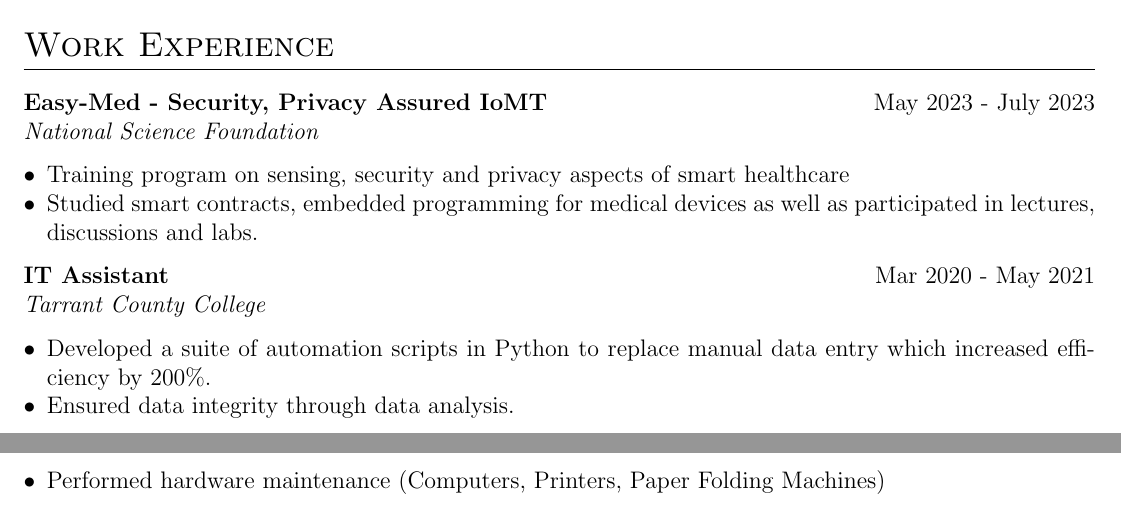
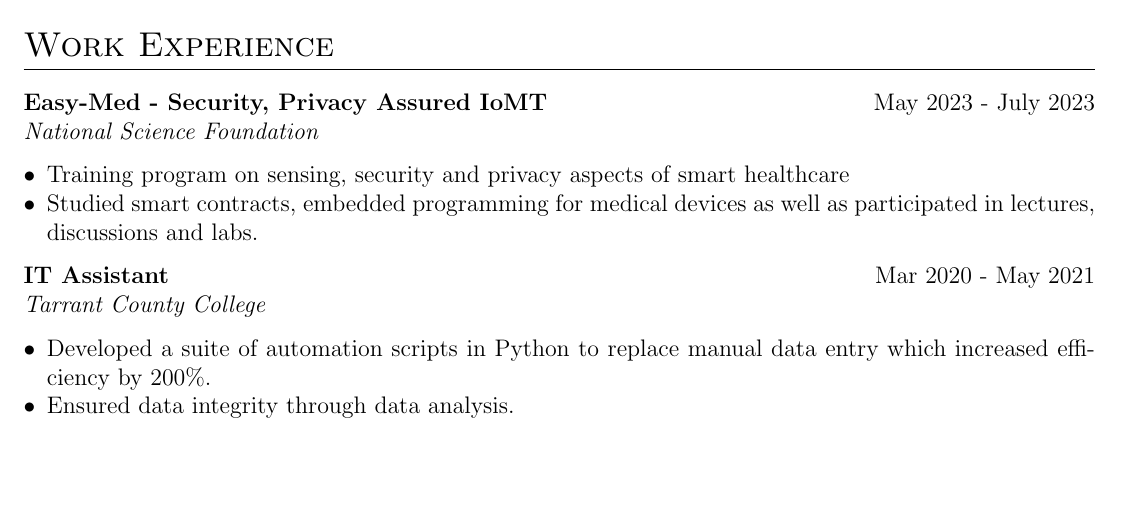
Before and after one commit to kilibarda4/cv, a LaTeX CV (cv.tex): two parts of pages 1 and 2 of 2 before the commit and part of the page after it, the two joined at a grey line, cut so that both start at the same text, the shorter picture padded with empty space. Compiled offline with pdfLaTeX.

Commit message:
Update cv.tex

```diff
--- a/cv.tex
+++ b/cv.tex
@@ -123,7 +123,6 @@
 \begin{itemize}[leftmargin=*, nosep]
     \item Developed a suite of automation scripts in Python to replace manual data entry which increased efficiency by 200\%.
     \item Ensured data integrity through data analysis.
-    \item Performed hardware maintenance (Computers, Printers, Paper Folding Machines)
 \end{itemize}
 \vfill
 \end{document}
```
